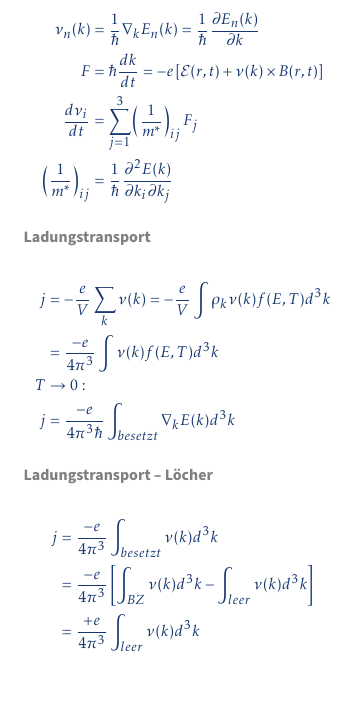
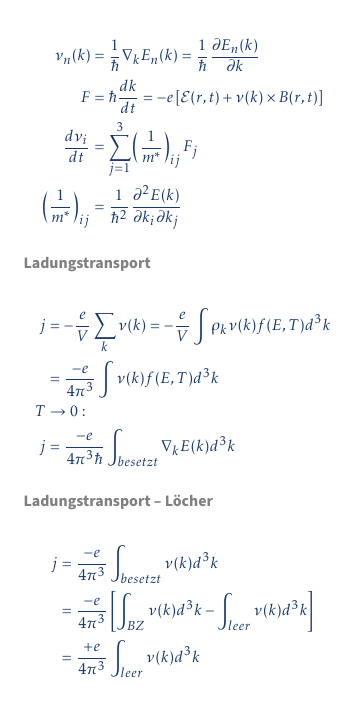
Before and after one commit to maximilianKoeper/EX5-Cheatsheet, a LaTeX document (Ex5_Cheatsheet.tex, which reads contents/08.tex): part of page 2 of 3, cut so that both start at the same text. Compiled offline with pdfLaTeX.

Commit message:
Korrektur Effektive Masse

```diff
--- a/contents/08.tex
+++ b/contents/08.tex
@@ -9,7 +9,7 @@
         \nu_n(k) &= \frac{1}{\hbar} \nabla_k E_n(k) = \frac{1}{\hbar} \frac{\partial E_n(k)}{\partial k} \\
         F &= \hbar \frac{dk}{dt} = -e \left[\mathcal{E}(r,t) + \nu (k) \times B(r,t)\right] \\
         \frac{d \nu_i}{dt} &= \sum_{j=1}^3 \left(\frac{1}{m^*}\right)_{ij} F_j \\
-        \left(\frac{1}{m^*}\right)_{ij} &= \frac{1}{\hbar} \frac{\partial^2 E(k)}{\partial k_i \partial k_j}
+        \left(\frac{1}{m^*}\right)_{ij} &= \frac{1}{\hbar^2} \frac{\partial^2 E(k)}{\partial k_i \partial k_j}
     \end{aligned}
 \end{equation*}
 
```
Also changed, not shown: Ex5_Cheatsheet.pdf, 1 other file.
